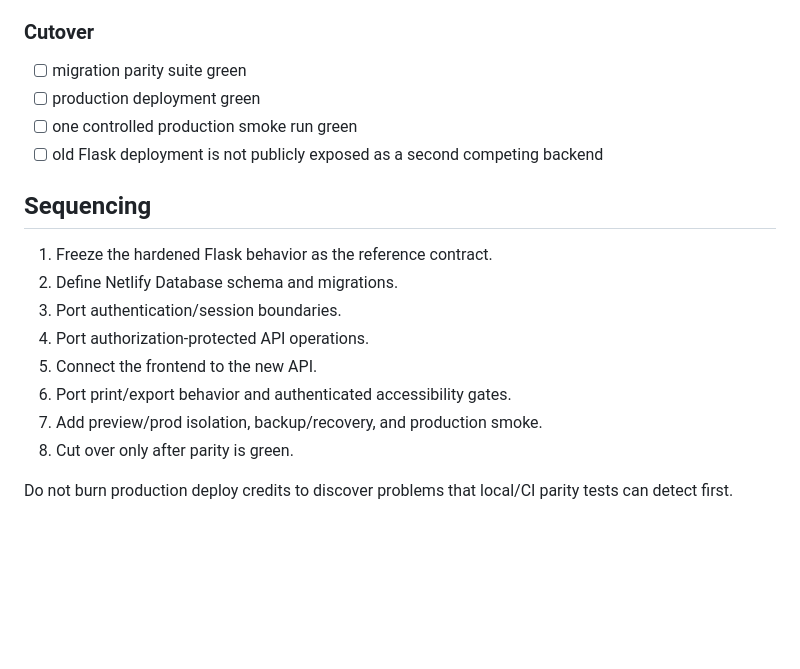
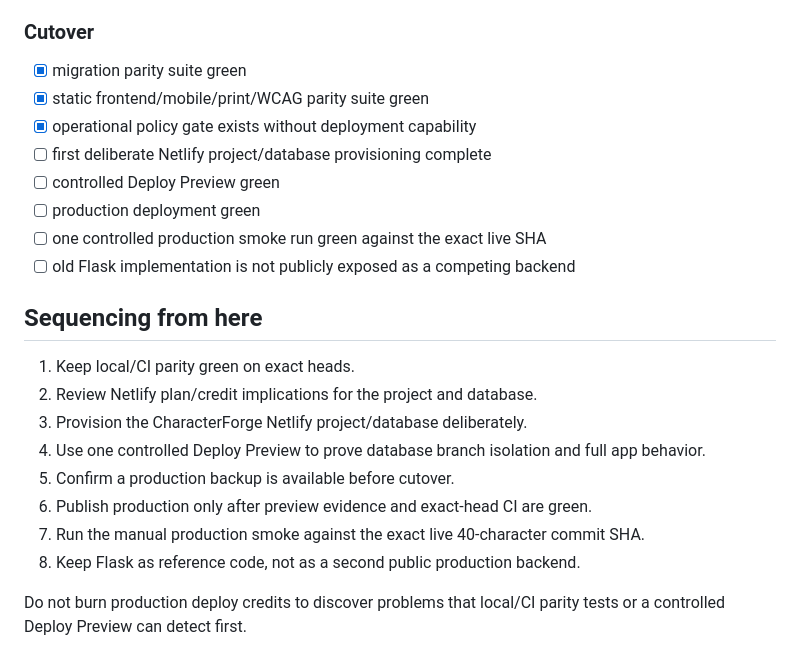
Before and after one commit to cbw29512/CharacterForge, a Markdown page: docs/NETLIFY_MIGRATION.md, the part around one of its changes. Drawn GitHub-style; blank space fills up the shorter version.

```diff
--- a/docs/NETLIFY_MIGRATION.md
+++ b/docs/NETLIFY_MIGRATION.md
@@ -92,20 +136,24 @@ The migration is not acceptable unless all of these remain true:
 
 ### Cutover
 
-- [ ] migration parity suite green
+- [x] migration parity suite green
+- [x] static frontend/mobile/print/WCAG parity suite green
+- [x] operational policy gate exists without deployment capability
+- [ ] first deliberate Netlify project/database provisioning complete
+- [ ] controlled Deploy Preview green
 - [ ] production deployment green
-- [ ] one controlled production smoke run green
-- [ ] old Flask deployment is not publicly exposed as a second competing backend
+- [ ] one controlled production smoke run green against the exact live SHA
+- [ ] old Flask implementation is not publicly exposed as a competing backend
 
-## Sequencing
+## Sequencing from here
 
-1. Freeze the hardened Flask behavior as the reference contract.
-2. Define Netlify Database schema and migrations.
-3. Port authentication/session boundaries.
-4. Port authorization-protected API operations.
-5. Connect the frontend to the new API.
-6. Port print/export behavior and authenticated accessibility gates.
-7. Add preview/prod isolation, backup/recovery, and production smoke.
-8. Cut over only after parity is green.
+1. Keep local/CI parity green on exact heads.
+2. Review Netlify plan/credit implications for the project and database.
+3. Provision the CharacterForge Netlify project/database deliberately.
+4. Use one controlled Deploy Preview to prove database branch isolation and full app behavior.
+5. Confirm a production backup is available before cutover.
+6. Publish production only after preview evidence and exact-head CI are green.
+7. Run the manual production smoke against the exact live 40-character commit SHA.
+8. Keep Flask as reference code, not as a second public production backend.
 
-Do not burn production deploy credits to discover problems that local/CI parity tests can detect first.
+Do not burn production deploy credits to discover problems that local/CI parity tests or a controlled Deploy Preview can detect first.
```
Also changed, not shown: other parts of docs/NETLIFY_MIGRATION.md (+69 -25 lines).
